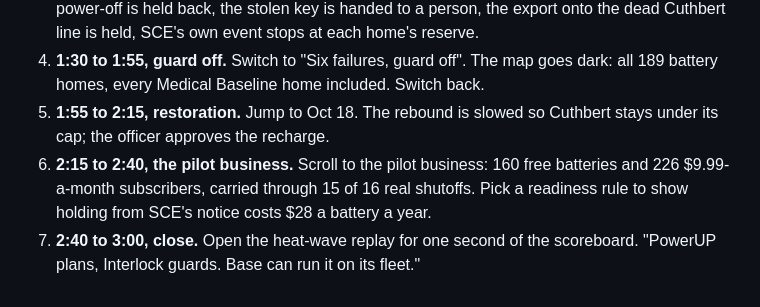
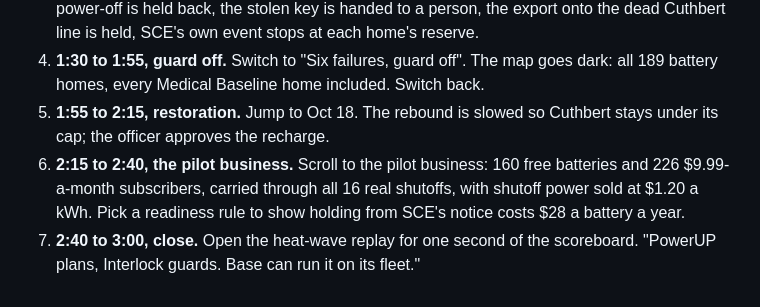
Before and after one commit to DAI0915/PowerUp-Hackathon, a Markdown page: submission/devpost-extras.md, the part around the change. GitHub-like rendering.

```diff
--- a/submission/devpost-extras.md
+++ b/submission/devpost-extras.md
@@ -34,5 +34,5 @@ JavaScript, Node.js, Python, HTML Canvas, Playwright, SCE open data (PSPS record
 3. **0:50 to 1:30, the failures.** In the guard panel, scroll the log: the sell-down three hours before power-off is held back, the stolen key is handed to a person, the export onto the dead Cuthbert line is held, SCE's own event stops at each home's reserve.
 4. **1:30 to 1:55, guard off.** Switch to "Six failures, guard off". The map goes dark: all 189 battery homes, every Medical Baseline home included. Switch back.
 5. **1:55 to 2:15, restoration.** Jump to Oct 18. The rebound is slowed so Cuthbert stays under its cap; the officer approves the recharge.
-6. **2:15 to 2:40, the pilot business.** Scroll to the pilot business: 160 free batteries and 226 $9.99-a-month subscribers, carried through 15 of 16 real shutoffs. Pick a readiness rule to show holding from SCE's notice costs $28 a battery a year.
+6. **2:15 to 2:40, the pilot business.** Scroll to the pilot business: 160 free batteries and 226 $9.99-a-month subscribers, carried through all 16 real shutoffs, with shutoff power sold at $1.20 a kWh. Pick a readiness rule to show holding from SCE's notice costs $28 a battery a year.
 7. **2:40 to 3:00, close.** Open the heat-wave replay for one second of the scoreboard. "PowerUP plans, Interlock guards. Base can run it on its fleet."
```
Also changed, not shown: submission/devpost.md (+1 -1 lines).
